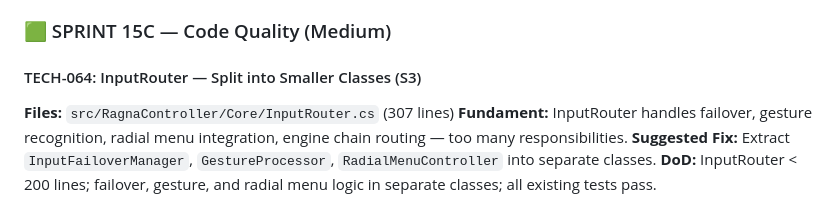
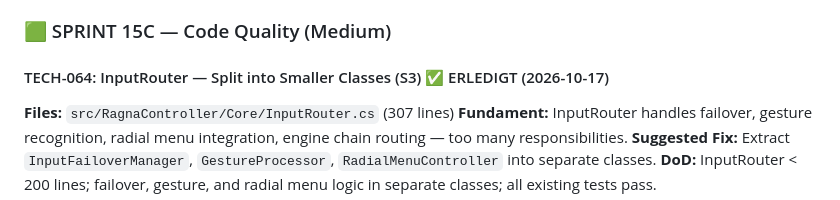
Before and after one commit to Patbeck85/RagnaControllerReloaded, a Markdown page: KANBAN.md, the part around the change. Rendered like a GitHub page.

Commit message:
KANBAN.md: TECH-064 marked ERLEDIGT

```diff
--- a/KANBAN.md
+++ b/KANBAN.md
@@ -1984,7 +1984,7 @@ Phase 14 (Steam Deck & Handheld Support) ist vollständig abgeschlossen ✅.
 
 ### 🟩 SPRINT 15C — Code Quality (Medium)
 
-#### TECH-064: InputRouter — Split into Smaller Classes (S3)
+#### TECH-064: InputRouter — Split into Smaller Classes (S3) ✅ ERLEDIGT (2026-10-17)
 **Files:** `src/RagnaController/Core/InputRouter.cs` (307 lines)
 **Fundament:** InputRouter handles failover, gesture recognition, radial menu integration, engine chain routing — too many responsibilities.
 **Suggested Fix:** Extract `InputFailoverManager`, `GestureProcessor`, `RadialMenuController` into separate classes.
```
